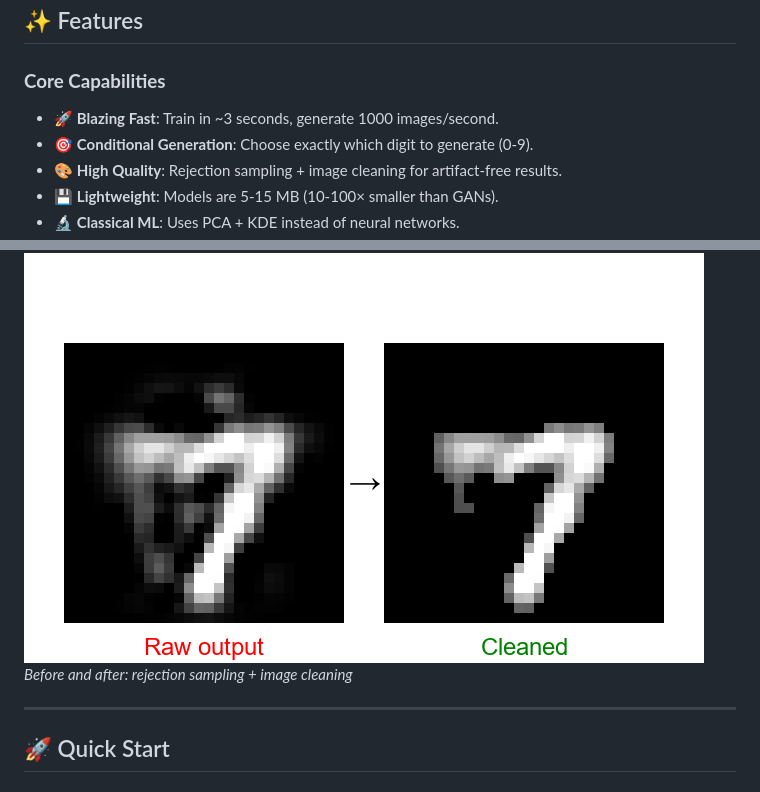
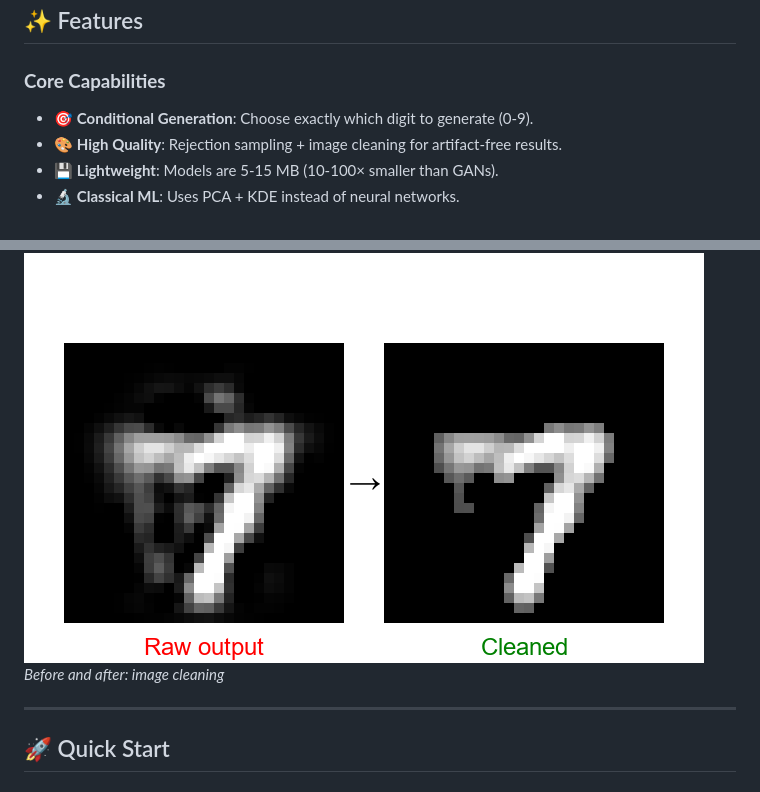
Before and after one commit to sofianebeloucif/ThisNumberDoesNotExit, a Markdown page: README.md, 2 parts joined by grey strips. GitHub-like rendering.

Commit message:
Remove redundant "Blazing Fast" feature and update description for quality improvement in README to ensure clarity and relevance

```diff
--- a/README.md
+++ b/README.md
@@ -16,7 +16,6 @@ Generate realistic handwritten digits using classical : **Kernel Density Estimat
 ## ✨ Features
 
 ### **Core Capabilities**
-* 🚀 **Blazing Fast**: Train in ~3 seconds, generate 1000 images/second.
 * 🎯 **Conditional Generation**: Choose exactly which digit to generate (0-9).
 * 🎨 **High Quality**: Rejection sampling + image cleaning for artifact-free results.
 * 💾 **Lightweight**: Models are 5-15 MB (10-100× smaller than GANs).
@@ -43,7 +42,7 @@ Generate realistic handwritten digits using classical : **Kernel Density Estimat
 ### **Quality Improvement**
 
 ![Comparison](assets/comparison_banner.png)
-*Before and after: rejection sampling + image cleaning*
+*Before and after: image cleaning*
 
 ---
 
```
